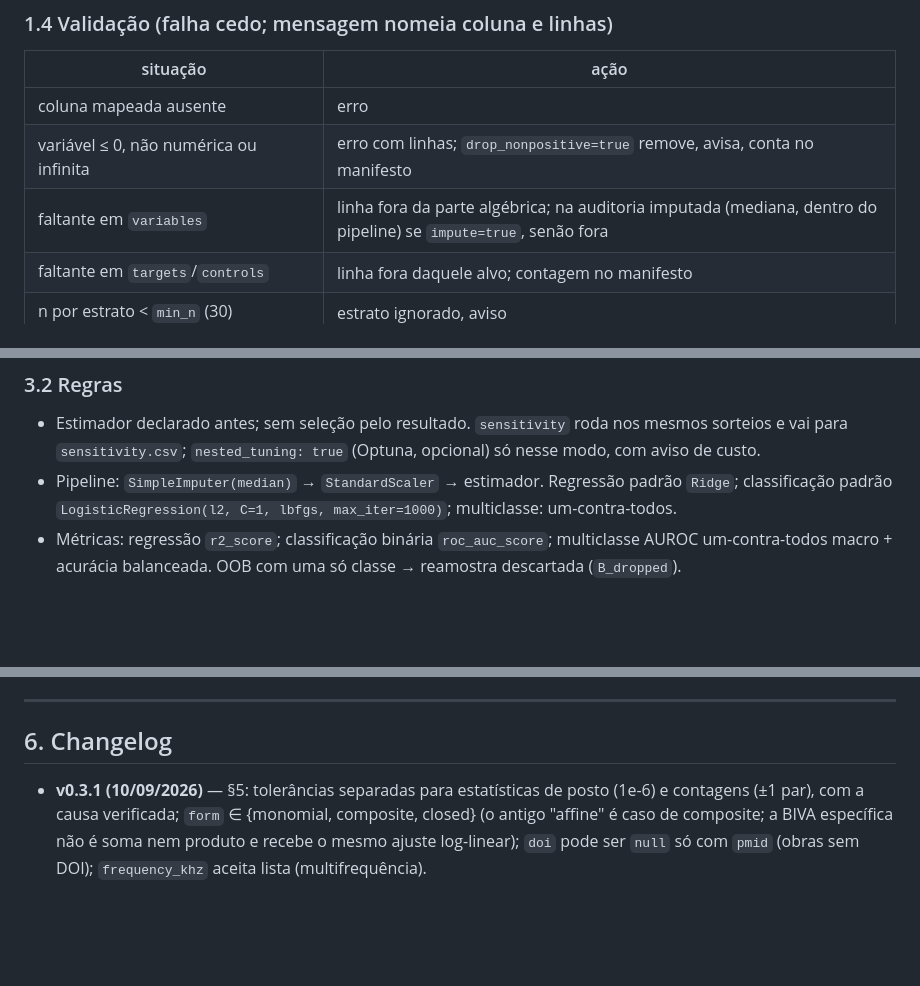
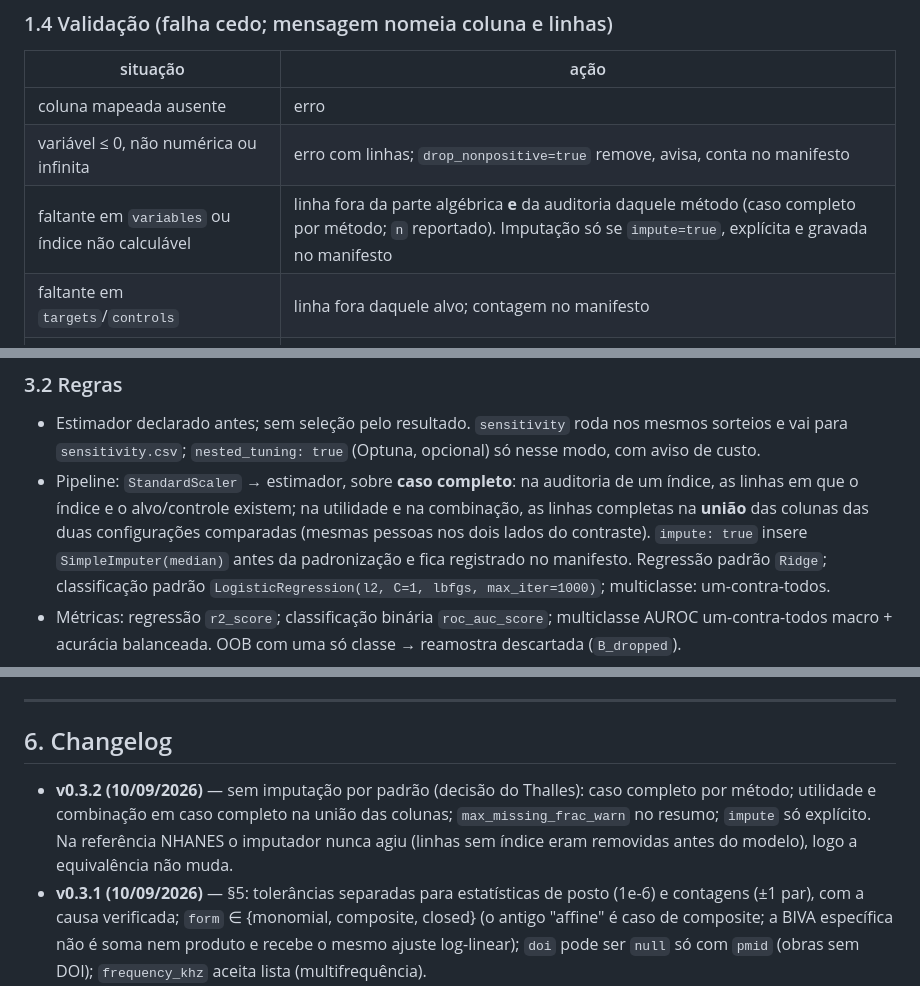
Before and after one commit to bioms-zaku-framework/bioms-zaku, a Markdown page: CONTRATOS.md, 3 parts joined by grey strips. Rendered like a GitHub page; blank space fills up the shorter version.

Commit message:
Contracts v0.3.2: no imputation by default (complete-case per method; union complete-case for paired contrasts)

```diff
--- a/CONTRATOS.md
+++ b/CONTRATOS.md
@@ -68,7 +68,7 @@ columns:
 |---|---|
 | coluna mapeada ausente | erro |
 | variável ≤ 0, não numérica ou infinita | erro com linhas; `drop_nonpositive=true` remove, avisa, conta no manifesto |
-| faltante em `variables` | linha fora da parte algébrica; na auditoria imputada (mediana, dentro do pipeline) se `impute=true`, senão fora |
+| faltante em `variables` ou índice não calculável | linha fora da parte algébrica **e** da auditoria daquele método (caso completo por método; `n` reportado). Imputação só se `impute=true`, explícita e gravada no manifesto |
 | faltante em `targets`/`controls` | linha fora daquele alvo; contagem no manifesto |
 | n por estrato < `min_n` (30) | estrato ignorado, aviso |
 | classe com < `min_per_class` (20) casos no estrato | auditoria daquele alvo não roda no estrato, aviso |
@@ -183,7 +183,10 @@ output: {dir: ./zaku_out, figures: true}
 ### 3.2 Regras
 - Estimador declarado antes; sem seleção pelo resultado. `sensitivity` roda nos mesmos sorteios e
   vai para `sensitivity.csv`; `nested_tuning: true` (Optuna, opcional) só nesse modo, com aviso de custo.
-- Pipeline: `SimpleImputer(median)` → `StandardScaler` → estimador. Regressão padrão `Ridge`;
+- Pipeline: `StandardScaler` → estimador, sobre **caso completo**: na auditoria de um índice, as linhas em que o índice
+  e o alvo/controle existem; na utilidade e na combinação, as linhas completas na **união** das colunas das duas
+  configurações comparadas (mesmas pessoas nos dois lados do contraste). `impute: true` insere `SimpleImputer(median)`
+  antes da padronização e fica registrado no manifesto. Regressão padrão `Ridge`;
   classificação padrão `LogisticRegression(l2, C=1, lbfgs, max_iter=1000)`; multiclasse: um-contra-todos.
 - Métricas: regressão `r2_score`; classificação binária `roc_auc_score`; multiclasse AUROC
   um-contra-todos macro + acurácia balanceada. OOB com uma só classe → reamostra descartada (`B_dropped`).
@@ -263,6 +266,9 @@ em dados que não podem sair (container em parceiros). Figuras das tabelas garan
 ---
 
 ## 6. Changelog
+- **v0.3.2 (10/09/2026)** — sem imputação por padrão (decisão do Thalles): caso completo por método; utilidade e
+  combinação em caso completo na união das colunas; `max_missing_frac_warn` no resumo; `impute` só explícito. Na
+  referência NHANES o imputador nunca agiu (linhas sem índice eram removidas antes do modelo), logo a equivalência não muda.
 - **v0.3.1 (10/09/2026)** — §5: tolerâncias separadas para estatísticas de posto (1e-6) e contagens (±1 par), com a causa
   verificada; `form` ∈ {monomial, composite, closed} (o antigo "affine" é caso de composite; a BIVA específica não é
   soma nem produto e recebe o mesmo ajuste log-linear); `doi` pode ser `null` só com `pmid` (obras sem DOI); `frequency_khz`
```
Also changed, not shown: other parts of CONTRATOS.md (+1 -1 lines), PROJETO.md (+1 -1 lines).
